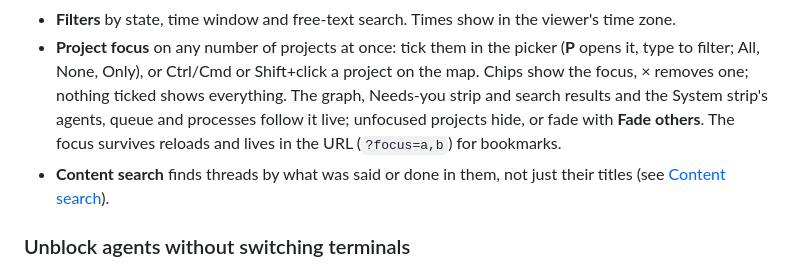
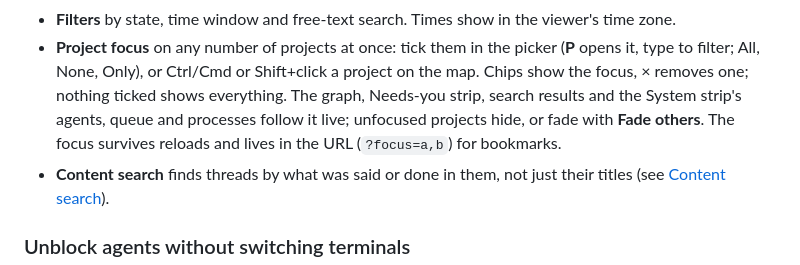
Before and after one commit to 0xArchiviste/herdr-dash, a Markdown page: README.md, the part around the change. Rendered like a GitHub page.

Commit message:
README: tidy the project focus entry

```diff
--- a/README.md
+++ b/README.md
@@ -44,11 +44,10 @@ always through `herdr-projects` and its safety checks.
 - **Project focus** on any number of projects at once: tick them in the
   picker (**P** opens it, type to filter; All, None, Only), or Ctrl/Cmd or
   Shift+click a project on the map. Chips show the focus, × removes one;
-  nothing ticked shows everything. The graph, Needs-you strip and search
+  nothing ticked shows everything. The graph, Needs-you strip, search
   results and the System strip's agents, queue and processes follow it
-  live; unfocused projects hide, or fade with **Fade
-  others**. The focus survives reloads and lives in the URL (`?focus=a,b`)
-  for bookmarks.
+  live; unfocused projects hide, or fade with **Fade others**. The focus
+  survives reloads and lives in the URL (`?focus=a,b`) for bookmarks.
 - **Content search** finds threads by what was said or done in them, not
   just their titles (see [Content search](#content-search)).
 
```
